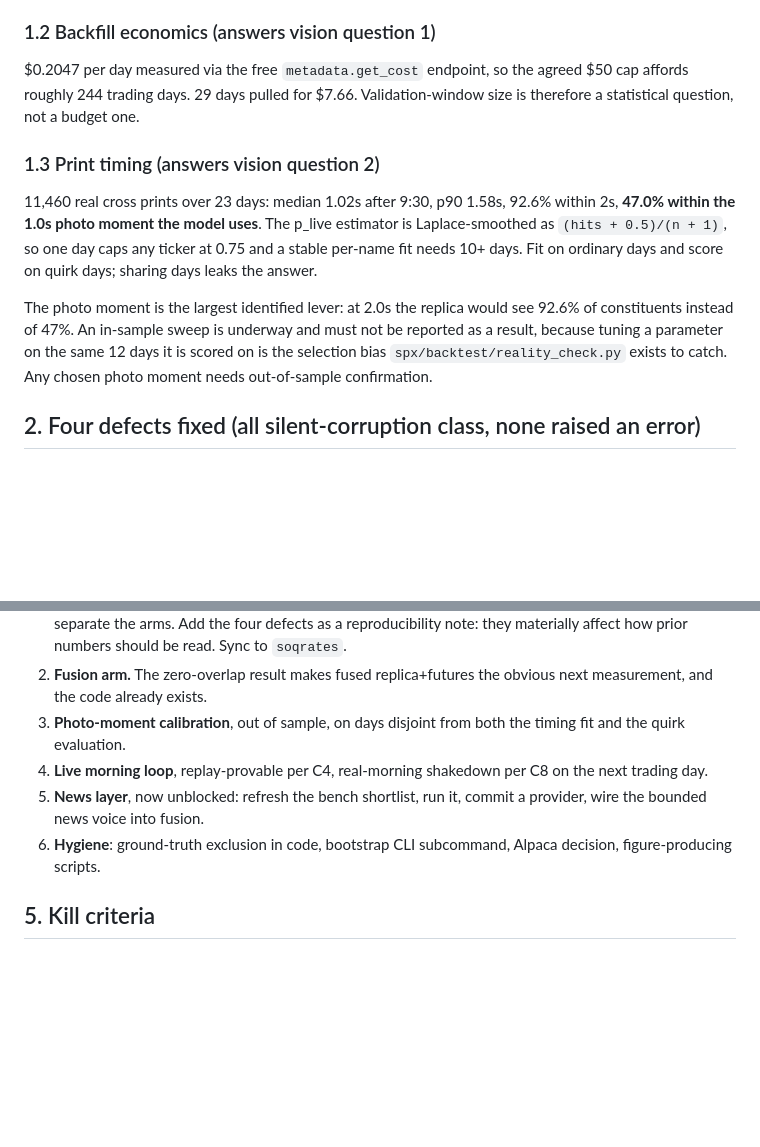
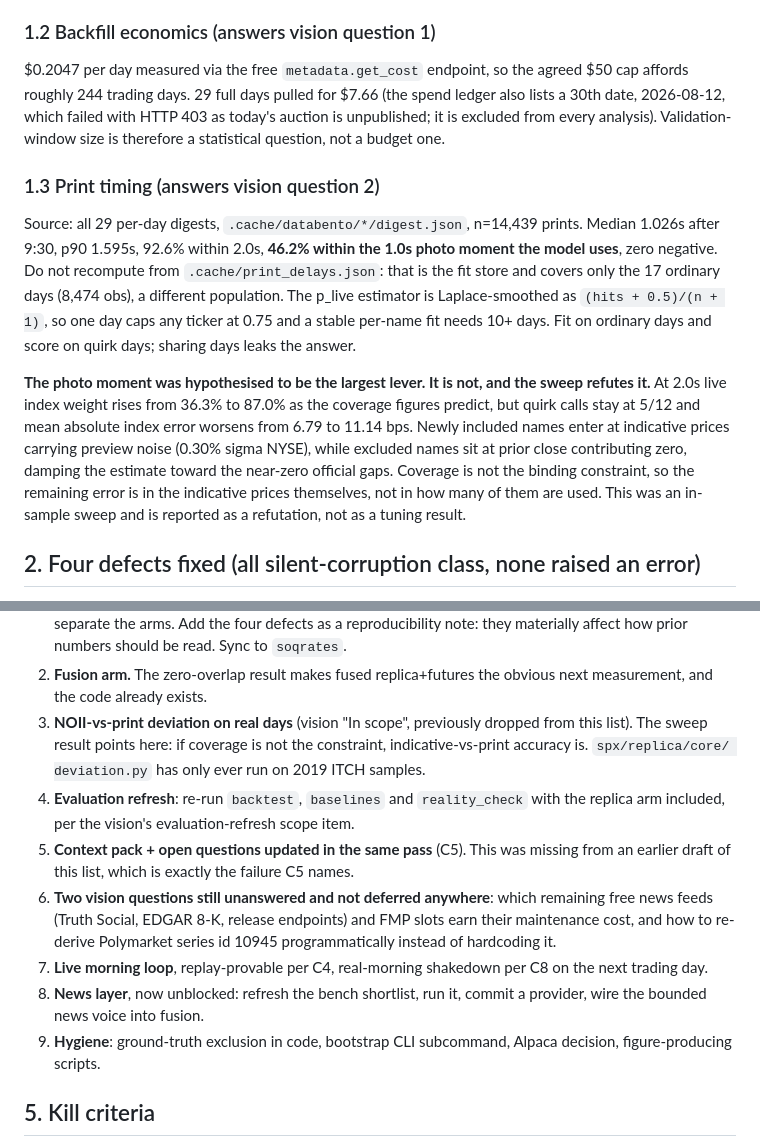
Before and after one commit to tr4m0ryp/SOQrates-polymarket-sp500-predictor, a Markdown page: research/complete-missing-gaps-spx-open.md, 2 parts joined by grey strips. GitHub-like rendering; blank space fills up the shorter version.

Commit message:
docs(research): report photo-moment sweep results and update roadmap
Changed 1 file(s) [research]

  - research/complete-missing-gaps-spx-open.md

1 file changed, 33 insertions(+), 13 deletions(-)

```diff
--- a/research/complete-missing-gaps-spx-open.md
+++ b/research/complete-missing-gaps-spx-open.md
@@ -41,22 +41,30 @@ replica sees days futures structurally cannot" claim is, subject to n.
 ### 1.2 Backfill economics (answers vision question 1)
 
 $0.2047 per day measured via the free `metadata.get_cost` endpoint, so the
-agreed $50 cap affords roughly 244 trading days. 29 days pulled for $7.66.
+agreed $50 cap affords roughly 244 trading days. 29 full days pulled for $7.66 (the spend ledger also lists a 30th date, 2026-08-12, which failed with HTTP 403 as today's auction is unpublished; it is excluded from every analysis).
 Validation-window size is therefore a statistical question, not a budget one.
 
 ### 1.3 Print timing (answers vision question 2)
 
-11,460 real cross prints over 23 days: median 1.02s after 9:30, p90 1.58s,
-92.6% within 2s, **47.0% within the 1.0s photo moment the model uses**. The
+Source: all 29 per-day digests, `.cache/databento/*/digest.json`, n=14,439
+prints. Median 1.026s after 9:30, p90 1.595s, 92.6% within 2.0s, **46.2%
+within the 1.0s photo moment the model uses**, zero negative. Do not
+recompute from `.cache/print_delays.json`: that is the fit store and covers
+only the 17 ordinary days (8,474 obs), a different population. The
 p_live estimator is Laplace-smoothed as `(hits + 0.5)/(n + 1)`, so one day
 caps any ticker at 0.75 and a stable per-name fit needs 10+ days. Fit on
 ordinary days and score on quirk days; sharing days leaks the answer.
 
-The photo moment is the largest identified lever: at 2.0s the replica would
-see 92.6% of constituents instead of 47%. An in-sample sweep is underway and
-must not be reported as a result, because tuning a parameter on the same 12
-days it is scored on is the selection bias `spx/backtest/reality_check.py`
-exists to catch. Any chosen photo moment needs out-of-sample confirmation.
+**The photo moment was hypothesised to be the largest lever. It is not, and
+the sweep refutes it.** At 2.0s live index weight rises from 36.3% to 87.0%
+as the coverage figures predict, but quirk calls stay at 5/12 and mean
+absolute index error worsens from 6.79 to 11.14 bps. Newly included names
+enter at indicative prices carrying preview noise (0.30% sigma NYSE), while
+excluded names sit at prior close contributing zero, damping the estimate
+toward the near-zero official gaps. Coverage is not the binding constraint,
+so the remaining error is in the indicative prices themselves, not in how
+many of them are used. This was an in-sample sweep and is reported as a
+refutation, not as a tuning result.
 
 ## 2. Four defects fixed (all silent-corruption class, none raised an error)
 
@@ -115,13 +123,25 @@ the measurements supersede.
    read. Sync to `soqrates`.
 2. **Fusion arm.** The zero-overlap result makes fused replica+futures the
    obvious next measurement, and the code already exists.
-3. **Photo-moment calibration**, out of sample, on days disjoint from both
-   the timing fit and the quirk evaluation.
-4. **Live morning loop**, replay-provable per C4, real-morning shakedown per
+3. **NOII-vs-print deviation on real days** (vision "In scope", previously
+   dropped from this list). The sweep result points here: if coverage is not
+   the constraint, indicative-vs-print accuracy is. `spx/replica/core/
+   deviation.py` has only ever run on 2019 ITCH samples.
+4. **Evaluation refresh**: re-run `backtest`, `baselines` and
+   `reality_check` with the replica arm included, per the vision's
+   evaluation-refresh scope item.
+5. **Context pack + open questions updated in the same pass** (C5). This was
+   missing from an earlier draft of this list, which is exactly the failure
+   C5 names.
+6. **Two vision questions still unanswered and not deferred anywhere**: which
+   remaining free news feeds (Truth Social, EDGAR 8-K, release endpoints) and
+   FMP slots earn their maintenance cost, and how to re-derive Polymarket
+   series id 10945 programmatically instead of hardcoding it.
+7. **Live morning loop**, replay-provable per C4, real-morning shakedown per
    C8 on the next trading day.
-5. **News layer**, now unblocked: refresh the bench shortlist, run it, commit
+8. **News layer**, now unblocked: refresh the bench shortlist, run it, commit
    a provider, wire the bounded news voice into fusion.
-6. **Hygiene**: ground-truth exclusion in code, bootstrap CLI subcommand,
+9. **Hygiene**: ground-truth exclusion in code, bootstrap CLI subcommand,
    Alpaca decision, figure-producing scripts.
 
 ## 5. Kill criteria
```
